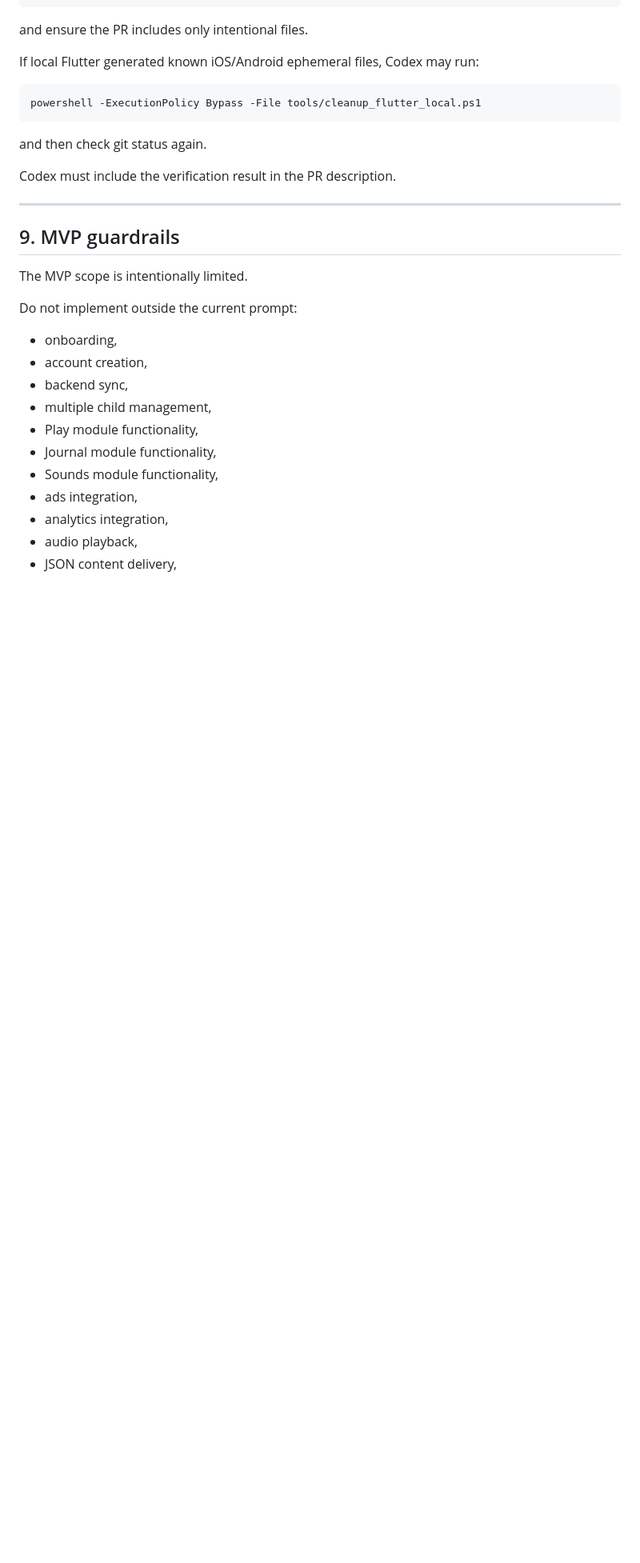
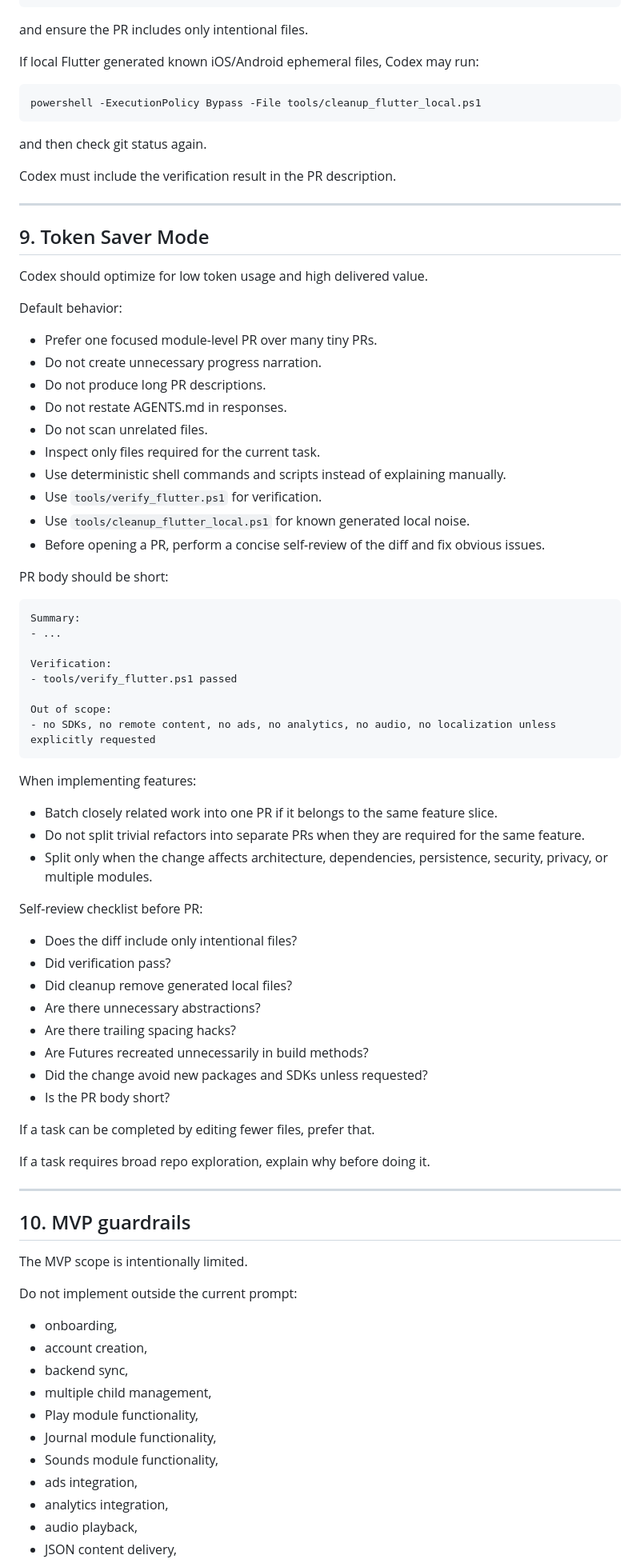
Before and after one commit to lukexd09/nurtly-app, a Markdown page: AGENTS.md, the part around one of its changes. Shown at 80% size. Rendered like a GitHub page; blank space fills up the shorter version.

Commit message:
Add token saver mode instructions

````diff
--- a/AGENTS.md
+++ b/AGENTS.md
@@ -176,7 +176,60 @@ Codex must include the verification result in the PR description.
 
 ---
 
-## 9. MVP guardrails
+## 9. Token Saver Mode
+
+Codex should optimize for low token usage and high delivered value.
+
+Default behavior:
+
+- Prefer one focused module-level PR over many tiny PRs.
+- Do not create unnecessary progress narration.
+- Do not produce long PR descriptions.
+- Do not restate AGENTS.md in responses.
+- Do not scan unrelated files.
+- Inspect only files required for the current task.
+- Use deterministic shell commands and scripts instead of explaining manually.
+- Use `tools/verify_flutter.ps1` for verification.
+- Use `tools/cleanup_flutter_local.ps1` for known generated local noise.
+- Before opening a PR, perform a concise self-review of the diff and fix obvious issues.
+
+PR body should be short:
+
+```text
+Summary:
+- ...
+
+Verification:
+- tools/verify_flutter.ps1 passed
+
+Out of scope:
+- no SDKs, no remote content, no ads, no analytics, no audio, no localization unless explicitly requested
+```
+
+When implementing features:
+
+- Batch closely related work into one PR if it belongs to the same feature slice.
+- Do not split trivial refactors into separate PRs when they are required for the same feature.
+- Split only when the change affects architecture, dependencies, persistence, security, privacy, or multiple modules.
+
+Self-review checklist before PR:
+
+- Does the diff include only intentional files?
+- Did verification pass?
+- Did cleanup remove generated local files?
+- Are there unnecessary abstractions?
+- Are there trailing spacing hacks?
+- Are Futures recreated unnecessarily in build methods?
+- Did the change avoid new packages and SDKs unless requested?
+- Is the PR body short?
+
+If a task can be completed by editing fewer files, prefer that.
+
+If a task requires broad repo exploration, explain why before doing it.
+
+---
+
+## 10. MVP guardrails
 
 The MVP scope is intentionally limited.
 
````
Also changed, not shown: other parts of AGENTS.md (+8 -8 lines).
